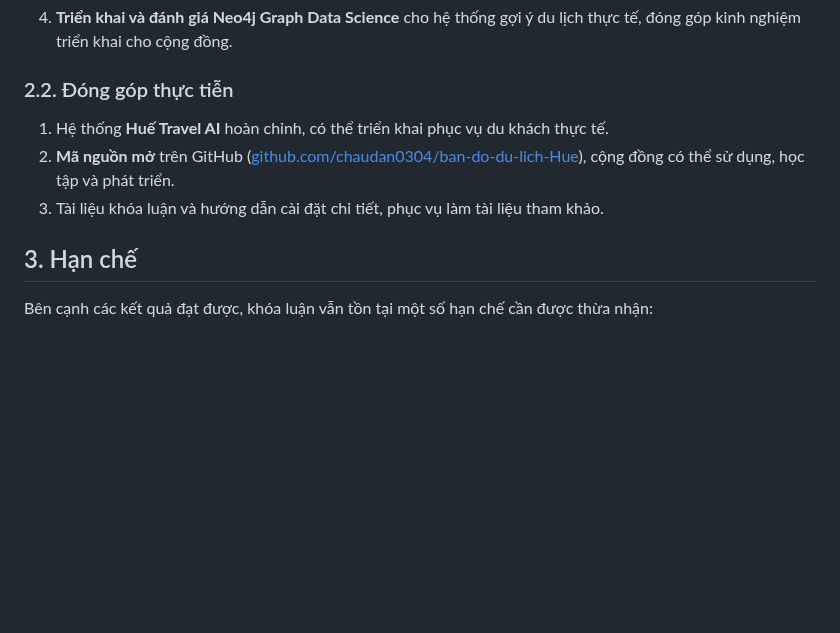
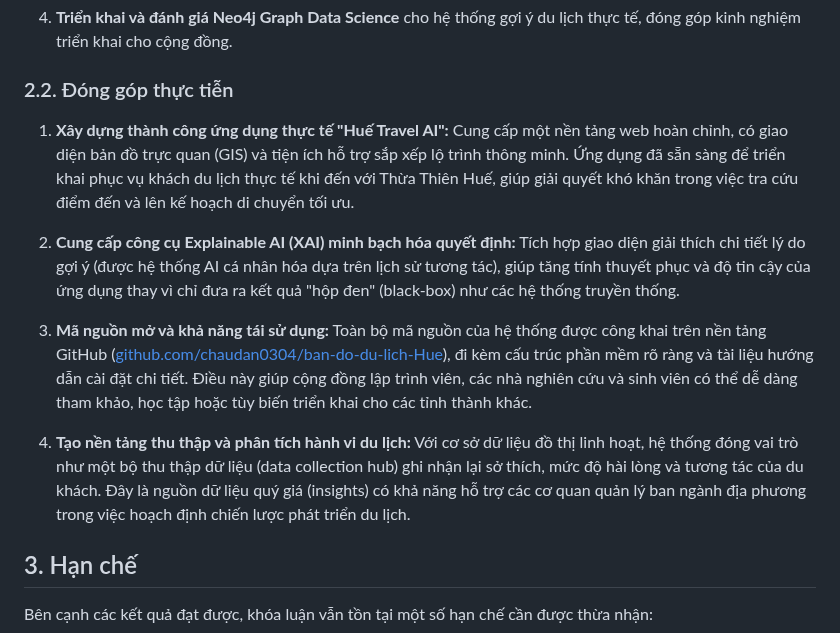
Before and after one commit to chaudan0304/ban-do-du-lich-Hue, a Markdown page: docs/KET_LUAN.md, the part around the change. Rendered like a GitHub page; blank space fills up the shorter version.

Commit message:
Cập nhật và trau chuốt phần Đóng góp thực tiễn trong tài liệu Kết luận

```diff
--- a/docs/KET_LUAN.md
+++ b/docs/KET_LUAN.md
@@ -54,9 +54,13 @@ Hệ thống **Huế Travel AI** đã được xây dựng hoàn chỉnh và ho
 
 ### 2.2. Đóng góp thực tiễn
 
-1. Hệ thống **Huế Travel AI** hoàn chỉnh, có thể triển khai phục vụ du khách thực tế.
-2. **Mã nguồn mở** trên GitHub ([github.com/chaudan0304/ban-do-du-lich-Hue](https://github.com/chaudan0304/ban-do-du-lich-Hue)), cộng đồng có thể sử dụng, học tập và phát triển.
-3. Tài liệu khóa luận và hướng dẫn cài đặt chi tiết, phục vụ làm tài liệu tham khảo.
+1. **Xây dựng thành công ứng dụng thực tế "Huế Travel AI":** Cung cấp một nền tảng web hoàn chỉnh, có giao diện bản đồ trực quan (GIS) và tiện ích hỗ trợ sắp xếp lộ trình thông minh. Ứng dụng đã sẵn sàng để triển khai phục vụ khách du lịch thực tế khi đến với Thừa Thiên Huế, giúp giải quyết khó khăn trong việc tra cứu điểm đến và lên kế hoạch di chuyển tối ưu.
+
+2. **Cung cấp công cụ Explainable AI (XAI) minh bạch hóa quyết định:** Tích hợp giao diện giải thích chi tiết lý do gợi ý (được hệ thống AI cá nhân hóa dựa trên lịch sử tương tác), giúp tăng tính thuyết phục và độ tin cậy của ứng dụng thay vì chỉ đưa ra kết quả "hộp đen" (black-box) như các hệ thống truyền thống.
+
+3. **Mã nguồn mở và khả năng tái sử dụng:** Toàn bộ mã nguồn của hệ thống được công khai trên nền tảng GitHub ([github.com/chaudan0304/ban-do-du-lich-Hue](https://github.com/chaudan0304/ban-do-du-lich-Hue)), đi kèm cấu trúc phần mềm rõ ràng và tài liệu hướng dẫn cài đặt chi tiết. Điều này giúp cộng đồng lập trình viên, các nhà nghiên cứu và sinh viên có thể dễ dàng tham khảo, học tập hoặc tùy biến triển khai cho các tỉnh thành khác.
+
+4. **Tạo nền tảng thu thập và phân tích hành vi du lịch:** Với cơ sở dữ liệu đồ thị linh hoạt, hệ thống đóng vai trò như một bộ thu thập dữ liệu (data collection hub) ghi nhận lại sở thích, mức độ hài lòng và tương tác của du khách. Đây là nguồn dữ liệu quý giá (insights) có khả năng hỗ trợ các cơ quan quản lý ban ngành địa phương trong việc hoạch định chiến lược phát triển du lịch.
 
 ## 3. Hạn chế
 
```
